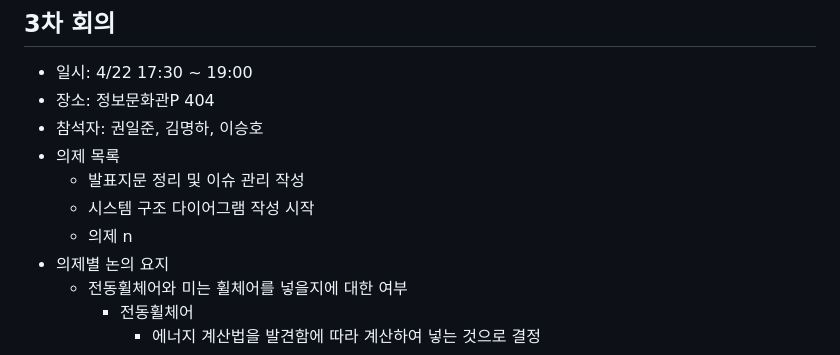
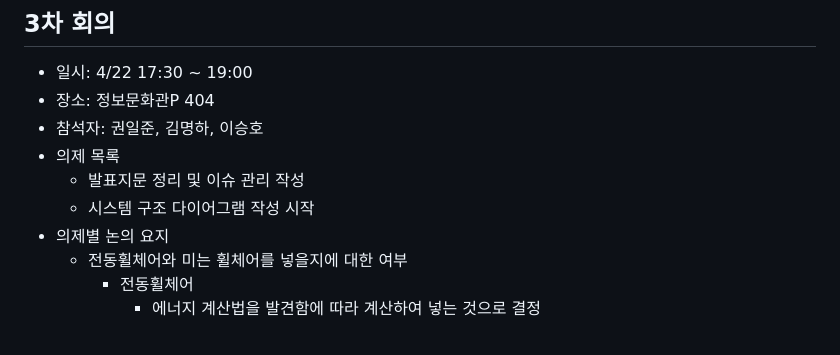
Before and after one commit to sholee-pt/OSSProjLSH, a Markdown page: Doc/4_2_OSSProj_10_SOUP_회의록.md, the part around the change. GitHub-like rendering.

```diff
--- a/Doc/4_2_OSSProj_10_SOUP_회의록.md
+++ b/Doc/4_2_OSSProj_10_SOUP_회의록.md
@@ -65,7 +65,6 @@
 * 의제 목록
     * 발표지문 정리 및 이슈 관리 작성
     * 시스템 구조 다이어그램 작성 시작
-    * 의제 n
 * 의제별 논의 요지
     * 전동휠체어와 미는 휠체어를 넣을지에 대한 여부
         * 전동휠체어
```
